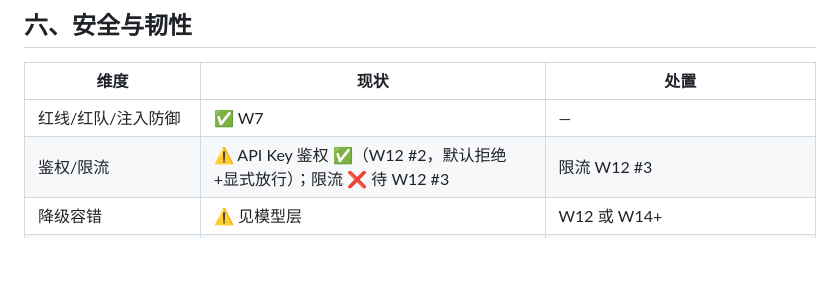
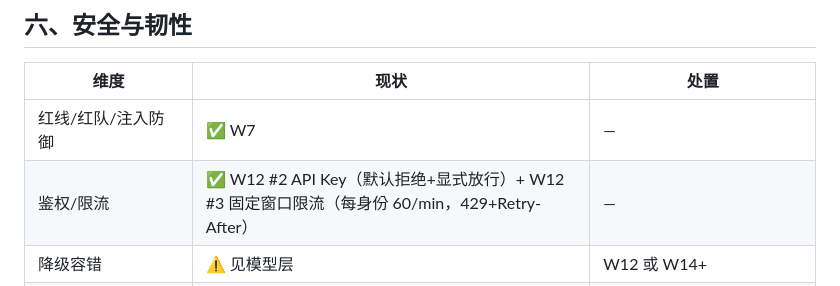
Before and after one commit to GuohuiYin/ai-evolution, a Markdown page: docs/capability-map.md, the part around the change. Drawn GitHub-style; blank space fills up the shorter version.

```diff
--- a/docs/capability-map.md
+++ b/docs/capability-map.md
@@ -59,7 +59,7 @@
 | 维度 | 现状 | 处置 |
 |---|---|---|
 | 红线/红队/注入防御 | ✅ W7 | — |
-| 鉴权/限流 | ⚠️ API Key 鉴权 ✅（W12 #2，默认拒绝+显式放行）；限流 ❌ 待 W12 #3 | 限流 W12 #3 |
+| 鉴权/限流 | ✅ W12 #2 API Key（默认拒绝+显式放行）+ W12 #3 固定窗口限流（每身份 60/min，429+Retry-After） | — |
 | 降级容错 | ⚠️ 见模型层 | W12 或 W14+ |
 | 内容审核（moderation） | ❌ | W14+ 补论述（自有语料风险低，但标准答案应有章节） |
 
```
Also changed, not shown: docs/journal/2026-09-16.md (+20 -1 lines), 1 other file.
